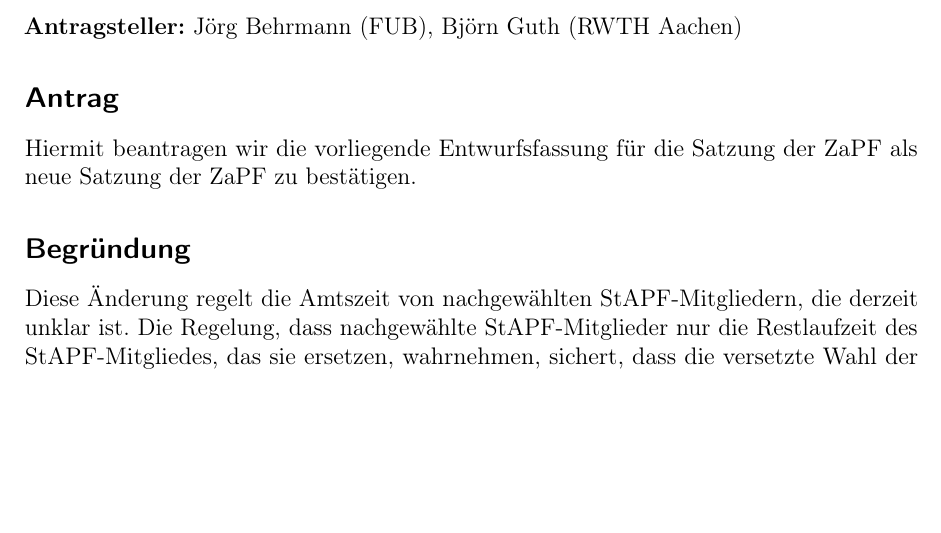
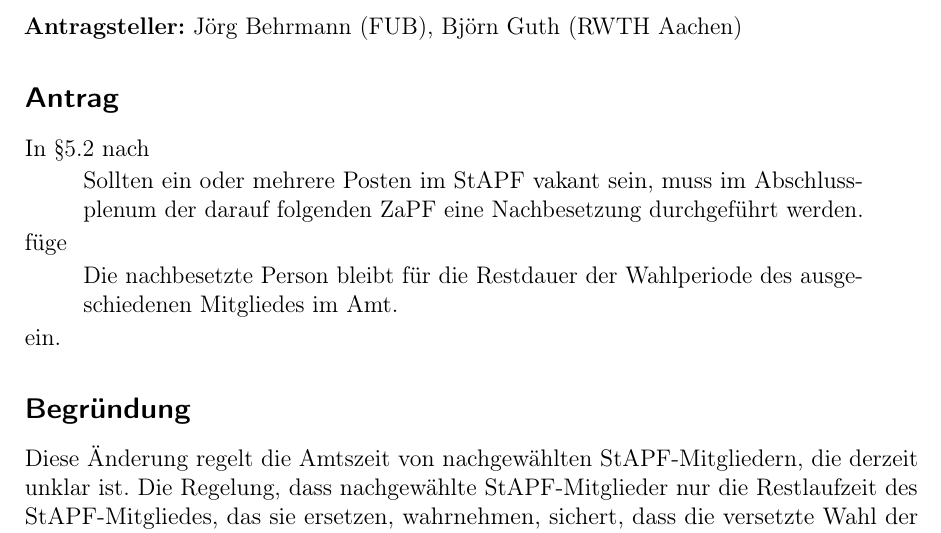
Before and after one commit to scattenlaeufer/ZaPF_Resos, a LaTeX document (wise14/Antrag_Satzungsaenderung/Antrag_Satzungsaenderung.tex): part of the page, cut so that both start at the same text, the shorter picture padded with empty space. Compiled offline with pdfLaTeX.

Commit message:
alternative fassung der satzungsaenderung wise14 erstellt

```diff
--- a/wise14/Antrag_Satzungsaenderung/Antrag_Satzungsaenderung.tex
+++ b/wise14/Antrag_Satzungsaenderung/Antrag_Satzungsaenderung.tex
@@ -28,7 +28,15 @@
 
 \subsection*{Antrag}
 
-Hiermit beantragen wir die vorliegende Entwurfsfassung für die Satzung der ZaPF als neue Satzung der ZaPF zu bestätigen.
+In §5.2 nach
+\begin{quote}
+	Sollten ein oder mehrere Posten im StAPF vakant sein, muss im Abschlussplenum der darauf folgenden ZaPF eine Nachbesetzung durchgeführt werden.
+\end{quote}
+füge
+\begin{quote}
+	Die nachbesetzte Person bleibt für die Restdauer der Wahlperiode des ausgeschiedenen Mitgliedes im Amt.
+\end{quote}
+ein.
 
 \subsection*{Begründung}
 
```
Also changed, not shown: wise14/Antrag_Satzungsaenderung/Antrag_Satzungsaenderung.pdf, 3 other files.
